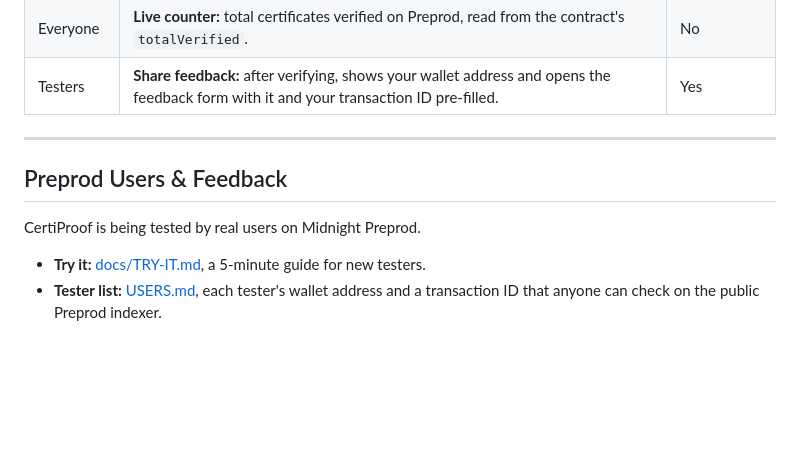
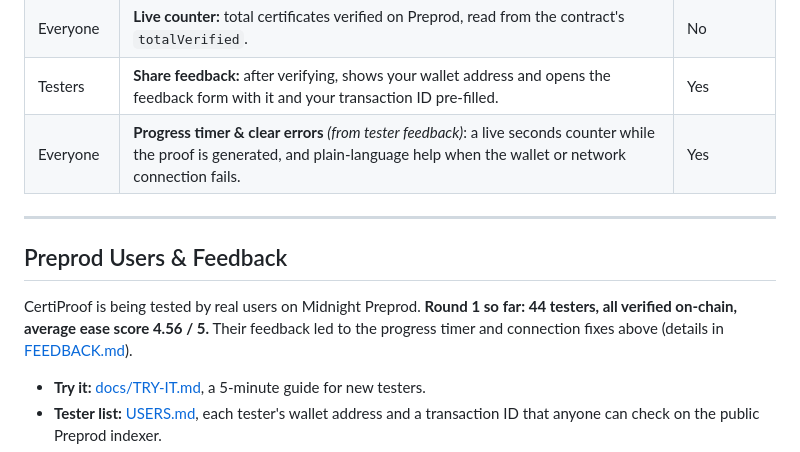
Before and after one commit to onsayanmanna2006-dot/CertiProof, a Markdown page: README.md, the part around the change. GitHub-like rendering; blank space fills up the shorter version.

```diff
--- a/README.md
+++ b/README.md
@@ -361,12 +361,13 @@ connected wallet the page still loads and explains what's needed.
 | Employers | **Check a certificate:** paste a certificate hash; the page reads the public Preprod ledger and says whether it was verified. | **No** |
 | Everyone | **Live counter:** total certificates verified on Preprod, read from the contract's `totalVerified`. | No |
 | Testers | **Share feedback:** after verifying, shows your wallet address and opens the feedback form with it and your transaction ID pre-filled. | Yes |
+| Everyone | **Progress timer & clear errors** *(from tester feedback)*: a live seconds counter while the proof is generated, and plain-language help when the wallet or network connection fails. | Yes |
 
 ---
 
 ## Preprod Users & Feedback
 
-CertiProof is being tested by real users on Midnight Preprod.
+CertiProof is being tested by real users on Midnight Preprod. **Round 1 so far: 44 testers, all verified on-chain, average ease score 4.56 / 5.** Their feedback led to the progress timer and connection fixes above (details in [FEEDBACK.md](FEEDBACK.md)).
 
 * **Try it:** [docs/TRY-IT.md](docs/TRY-IT.md), a 5-minute guide for new testers.
 * **Tester list:** [USERS.md](USERS.md), each tester's wallet address and a transaction ID that anyone can check on the public Preprod indexer.
```
Also changed, not shown: FEEDBACK.md (+13 -5 lines).
